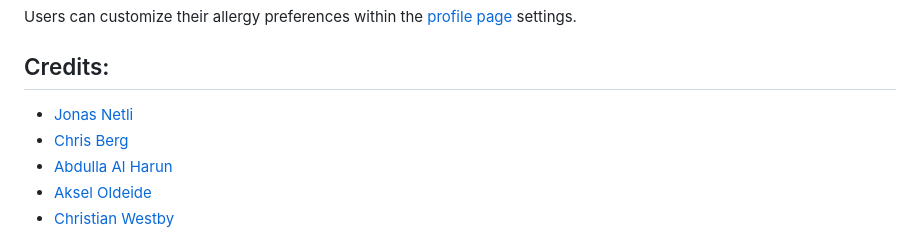
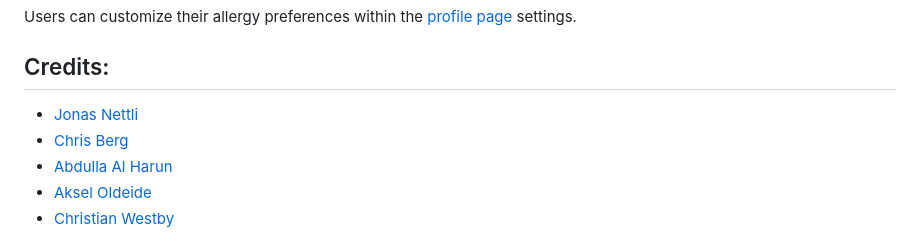
Before and after one commit to JNettli/010-BarcodeAllergenScanner, a Markdown page: README.md, the part around the change. Rendered like a GitHub page.

Commit message:
Misspelling in README.md
Name corrected

```diff
--- a/README.md
+++ b/README.md
@@ -51,7 +51,7 @@ The page uses a footer for navigation, containing the following symbol buttons:
 Users can customize their allergy preferences within the [profile page](https://midnightfalcons.netlify.app/profile) settings.
 
 ## Credits:
-- [Jonas Netli](https://github.com/JNettli)
+- [Jonas Nettli](https://github.com/JNettli)
 - [Chris Berg](https://github.com/ChrisBerg03)
 - [Abdulla Al Harun](https://github.com/AbdullaAlHarun)
 - [Aksel Oldeide](https://github.com/AkselOldeide)
```
